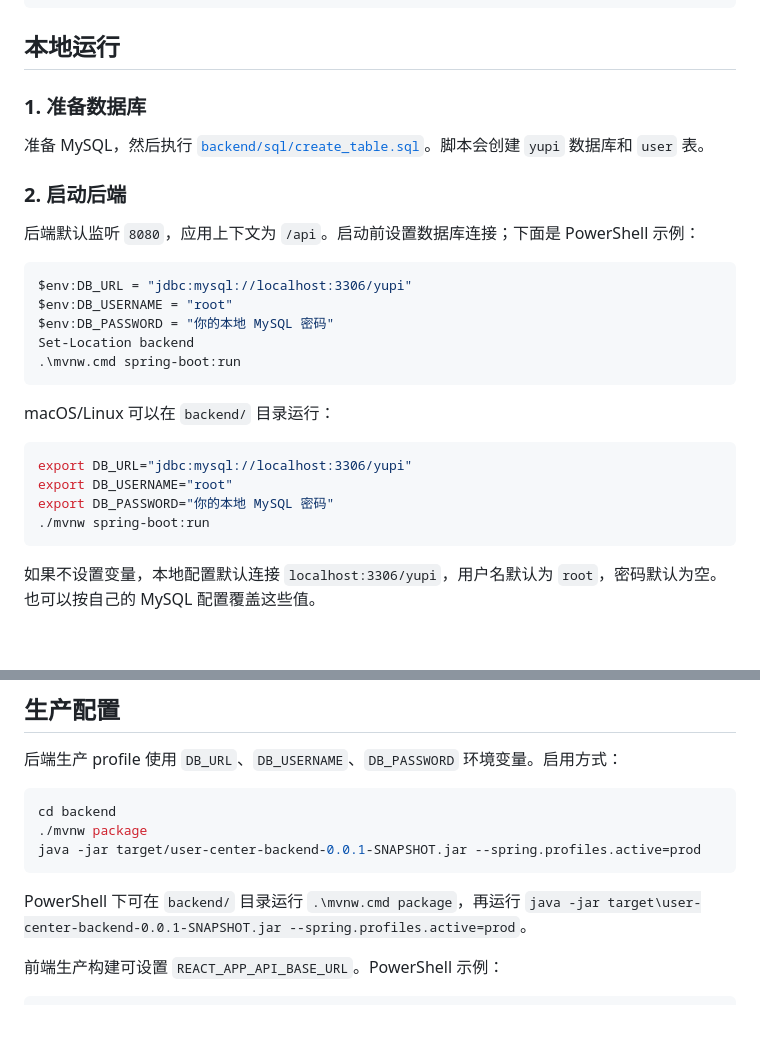
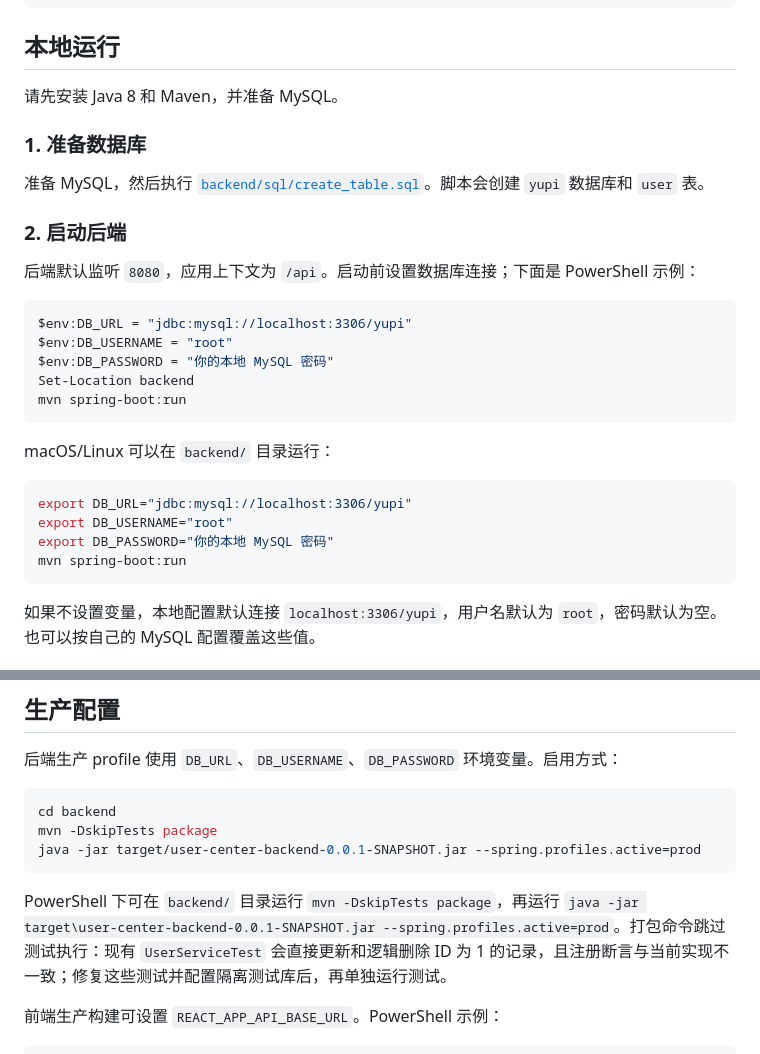
Before and after one commit to Rapeter/User-Center-Management, a Markdown page: README.md, 2 parts joined by grey strips. Drawn GitHub-style; blank space fills up the shorter version.

Commit message:
docs: correct Maven setup and learning source paths

````diff
--- a/README.md
+++ b/README.md
@@ -25,6 +25,8 @@ frontend/                React 前端
 
 ## 本地运行
 
+请先安装 Java 8 和 Maven，并准备 MySQL。
+
 ### 1. 准备数据库
 
 准备 MySQL，然后执行 [`backend/sql/create_table.sql`](backend/sql/create_table.sql)。脚本会创建 `yupi` 数据库和 `user` 表。
@@ -38,7 +40,7 @@ $env:DB_URL = "jdbc:mysql://localhost:3306/yupi"
 $env:DB_USERNAME = "root"
 $env:DB_PASSWORD = "你的本地 MySQL 密码"
 Set-Location backend
-.\mvnw.cmd spring-boot:run
+mvn spring-boot:run
 ```
 
 macOS/Linux 可以在 `backend/` 目录运行：
@@ -47,7 +49,7 @@ macOS/Linux 可以在 `backend/` 目录运行：
 export DB_URL="jdbc:mysql://localhost:3306/yupi"
 export DB_USERNAME="root"
 export DB_PASSWORD="你的本地 MySQL 密码"
-./mvnw spring-boot:run
+mvn spring-boot:run
 ```
 
 如果不设置变量，本地配置默认连接 `localhost:3306/yupi`，用户名默认为 `root`，密码默认为空。也可以按自己的 MySQL 配置覆盖这些值。
@@ -82,11 +84,11 @@ WHERE userAccount = '你的账号' AND isDelete = 0;
 
 ```bash
 cd backend
-./mvnw package
+mvn -DskipTests package
 java -jar target/user-center-backend-0.0.1-SNAPSHOT.jar --spring.profiles.active=prod
 ```
 
-PowerShell 下可在 `backend/` 目录运行 `.\mvnw.cmd package`，再运行 `java -jar target\user-center-backend-0.0.1-SNAPSHOT.jar --spring.profiles.active=prod`。
+PowerShell 下可在 `backend/` 目录运行 `mvn -DskipTests package`，再运行 `java -jar target\user-center-backend-0.0.1-SNAPSHOT.jar --spring.profiles.active=prod`。打包命令跳过测试执行：现有 `UserServiceTest` 会直接更新和逻辑删除 ID 为 1 的记录，且注册断言与当前实现不一致；修复这些测试并配置隔离测试库后，再单独运行测试。
 
 前端生产构建可设置 `REACT_APP_API_BASE_URL`。PowerShell 示例：
 
````
Also changed, not shown: 源码学习路线.md (+1 -1 lines).
